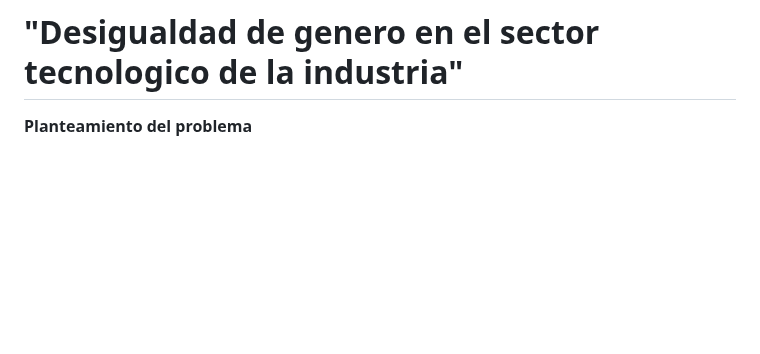
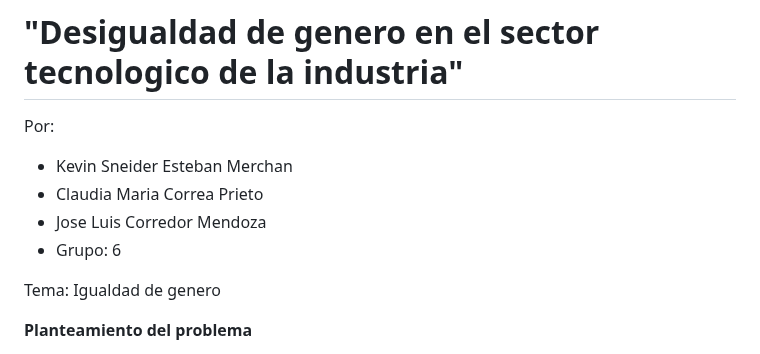
Before and after one commit to AitsuYuyu/IgualdadDeGenero, a Markdown page: README.md, the part around one of its changes. Drawn GitHub-style; blank space fills up the shorter version.

```diff
--- a/README.md
+++ b/README.md
@@ -1,4 +1,11 @@
 # "Desigualdad de genero en el sector tecnologico de la industria"
+ Por:
+- Kevin Sneider Esteban Merchan
+- Claudia Maria Correa Prieto
+- Jose Luis Corredor Mendoza
+- Grupo: 6
+
+Tema: Igualdad de genero
 
 **Planteamiento del problema**
 
```
Also changed, not shown: other parts of README.md (+33 -0 lines).
